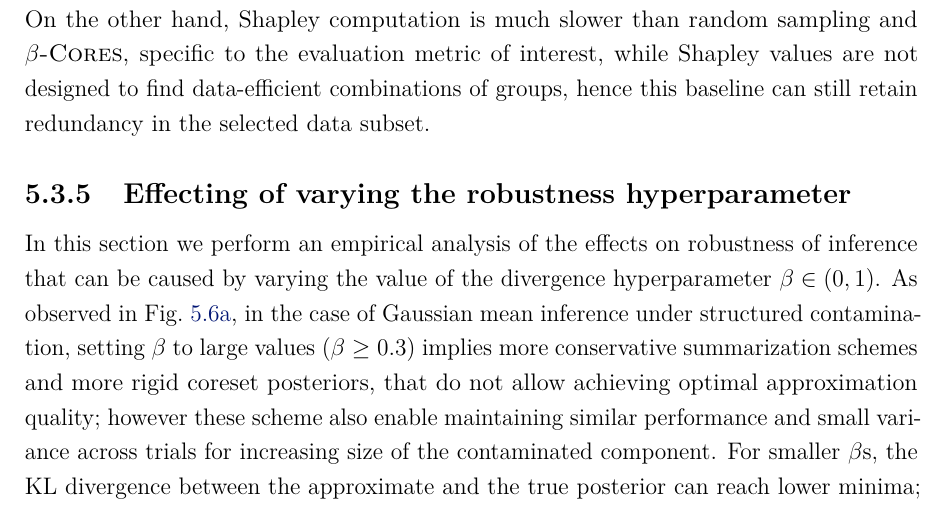
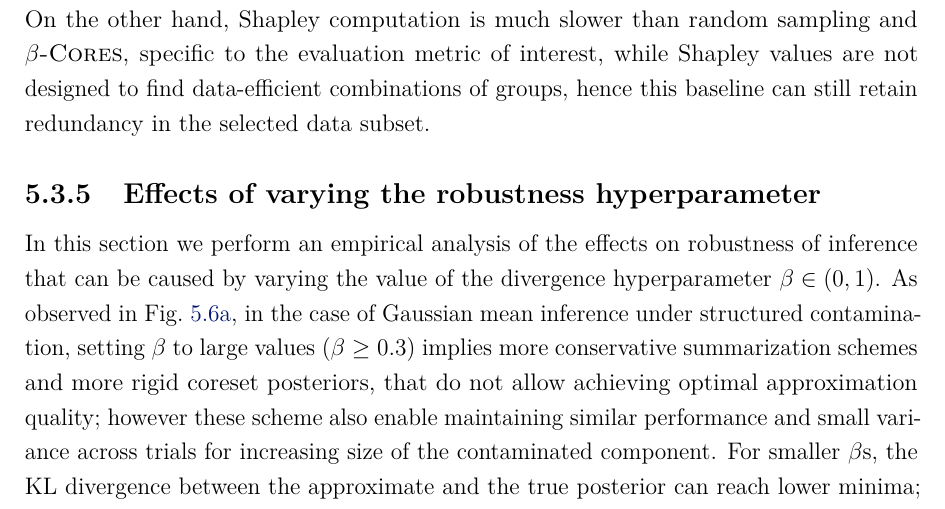
Before and after one commit to dionman/thesis, a LaTeX thesis (thesis.tex, which reads Chapter5/sensitivity.tex): part of page 99 of 152, cut so that both start at the same text. Compiled offline with pdfLaTeX.

Commit message:
fixed title in beta analysis subsection

```diff
--- a/Chapter5/sensitivity.tex
+++ b/Chapter5/sensitivity.tex
@@ -1,4 +1,4 @@
-\subsection{Effecting of varying the robustness hyperparameter}
+\subsection{Effects of varying the robustness hyperparameter}
 \label{sec:sensitivity}
 
 \begin{figure}[!tp]
```
